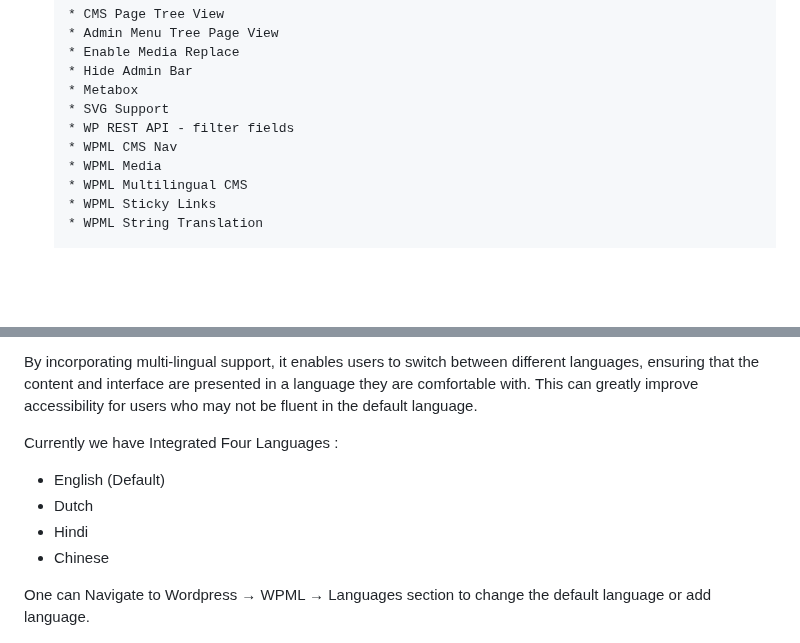
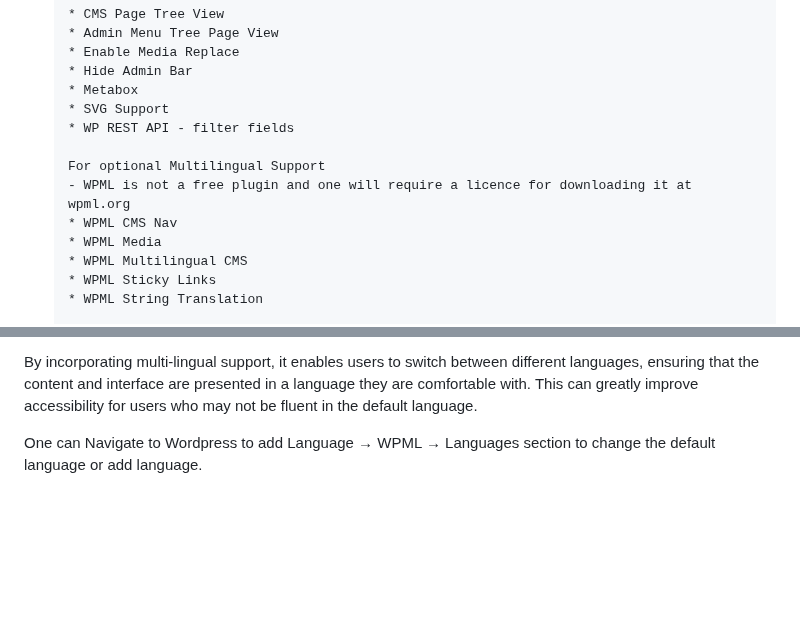
Before and after one commit to WebXROSFellowship/makers, a Markdown page: README.md, 2 parts joined by grey strips. Rendered like a GitHub page; blank space fills up the shorter version.

```diff
--- a/README.md
+++ b/README.md
@@ -21,6 +21,9 @@ This hybrid uses AFrame with Wordpress. We are looking forward to building the A
    * Metabox
    * SVG Support
    * WP REST API - filter fields
+
+   For optional Multilingual Support
+   - WPML is not a free plugin and one will require a licence for downloading it at wpml.org
    * WPML CMS Nav
    * WPML Media
    * WPML Multilingual CMS
@@ -95,13 +98,7 @@ Key WPML Plugins Used:
 
 By incorporating multi-lingual support, it enables users to switch between different languages, ensuring that the content and interface are presented in a language they are comfortable with. This can greatly improve accessibility for users who may not be fluent in the default language.
 
-Currently we have Integrated Four Languages :
-- English (Default)
-- Dutch
-- Hindi
-- Chinese
-
-One can Navigate to Wordpress → WPML → Languages section to change the default language or add language.
+One can Navigate to Wordpress to add Language → WPML → Languages section to change the default language or add language.
 
 ![Multilingual1](./DocAssests/multilingual1.png)
 
```
